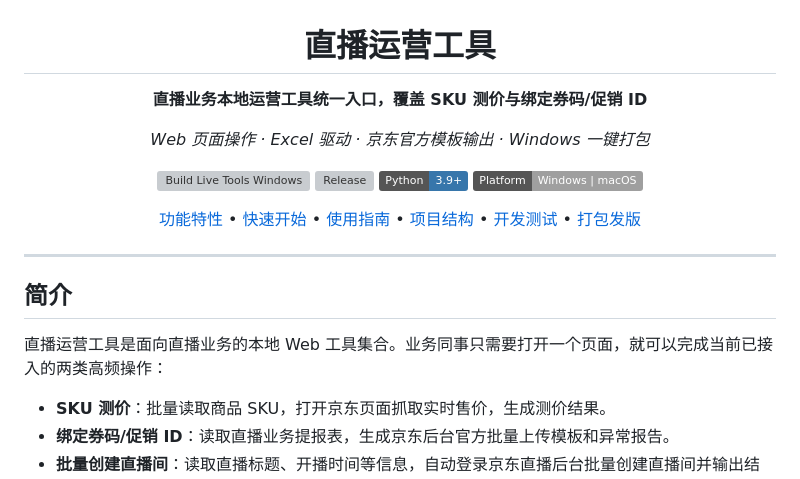
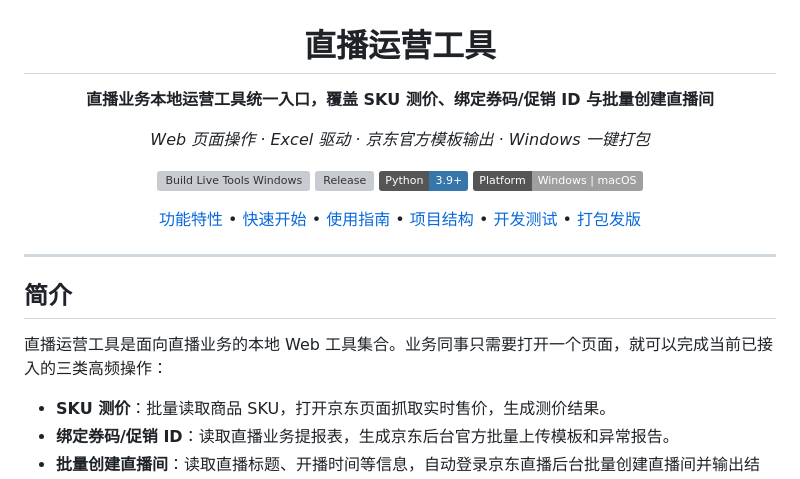
Before and after one commit to Friday-Up/live-tools, a Markdown page: README.md, the part around the change. Drawn GitHub-style; badges without logos; grey boxes are pictures that could not be loaded.

Commit message:
docs: README 标题和简介补充批量创建直播间

```diff
--- a/README.md
+++ b/README.md
@@ -2,7 +2,7 @@
 
 # 直播运营工具
 
-**直播业务本地运营工具统一入口，覆盖 SKU 测价与绑定券码/促销 ID**
+**直播业务本地运营工具统一入口，覆盖 SKU 测价、绑定券码/促销 ID 与批量创建直播间**
 
 *Web 页面操作 · Excel 驱动 · 京东官方模板输出 · Windows 一键打包*
 
@@ -19,7 +19,7 @@
 
 ## 简介
 
-直播运营工具是面向直播业务的本地 Web 工具集合。业务同事只需要打开一个页面，就可以完成当前已接入的两类高频操作：
+直播运营工具是面向直播业务的本地 Web 工具集合。业务同事只需要打开一个页面，就可以完成当前已接入的三类高频操作：
 
 - **SKU 测价**：批量读取商品 SKU，打开京东页面抓取实时售价，生成测价结果。
 - **绑定券码/促销 ID**：读取直播业务提报表，生成京东后台官方批量上传模板和异常报告。
```
